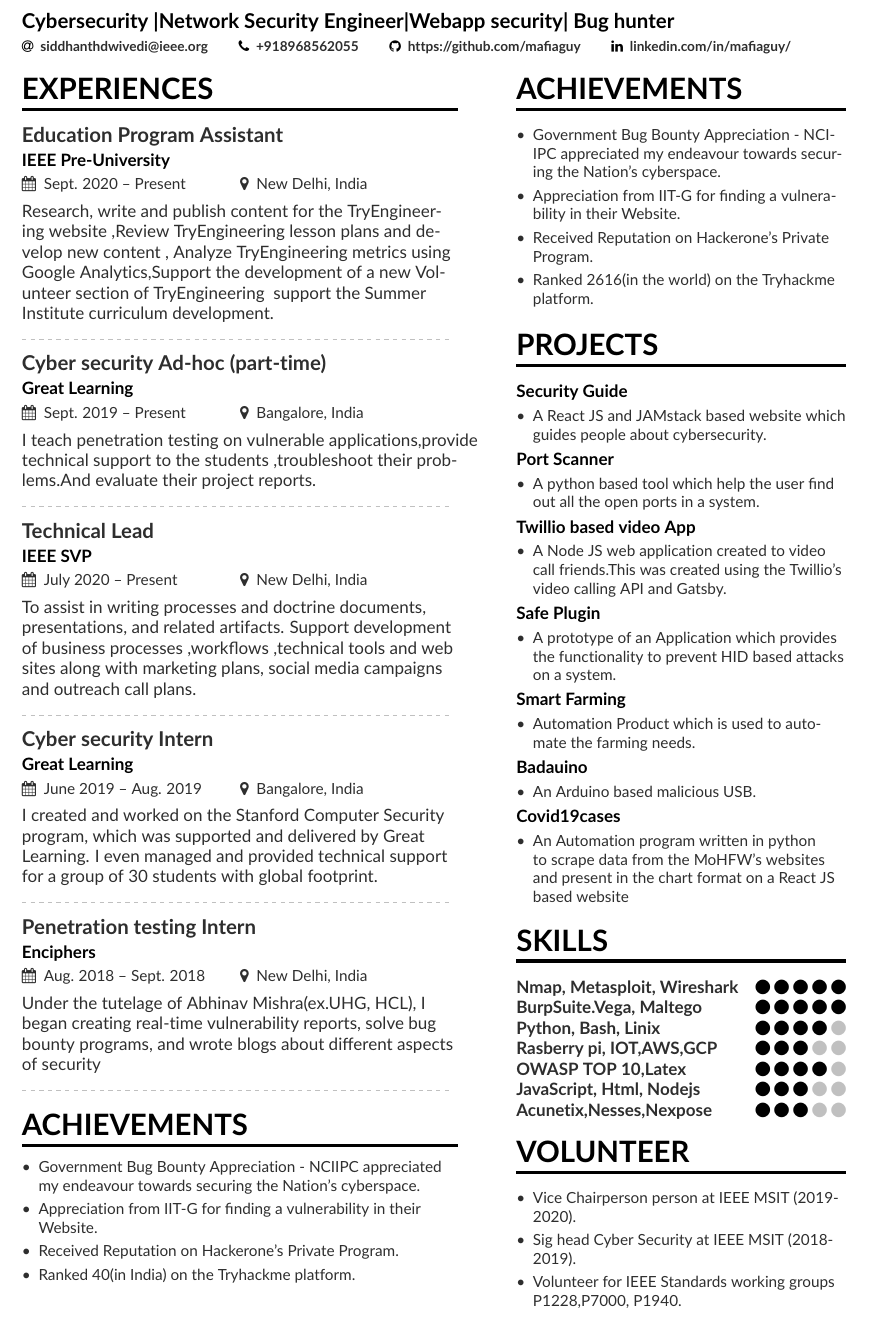
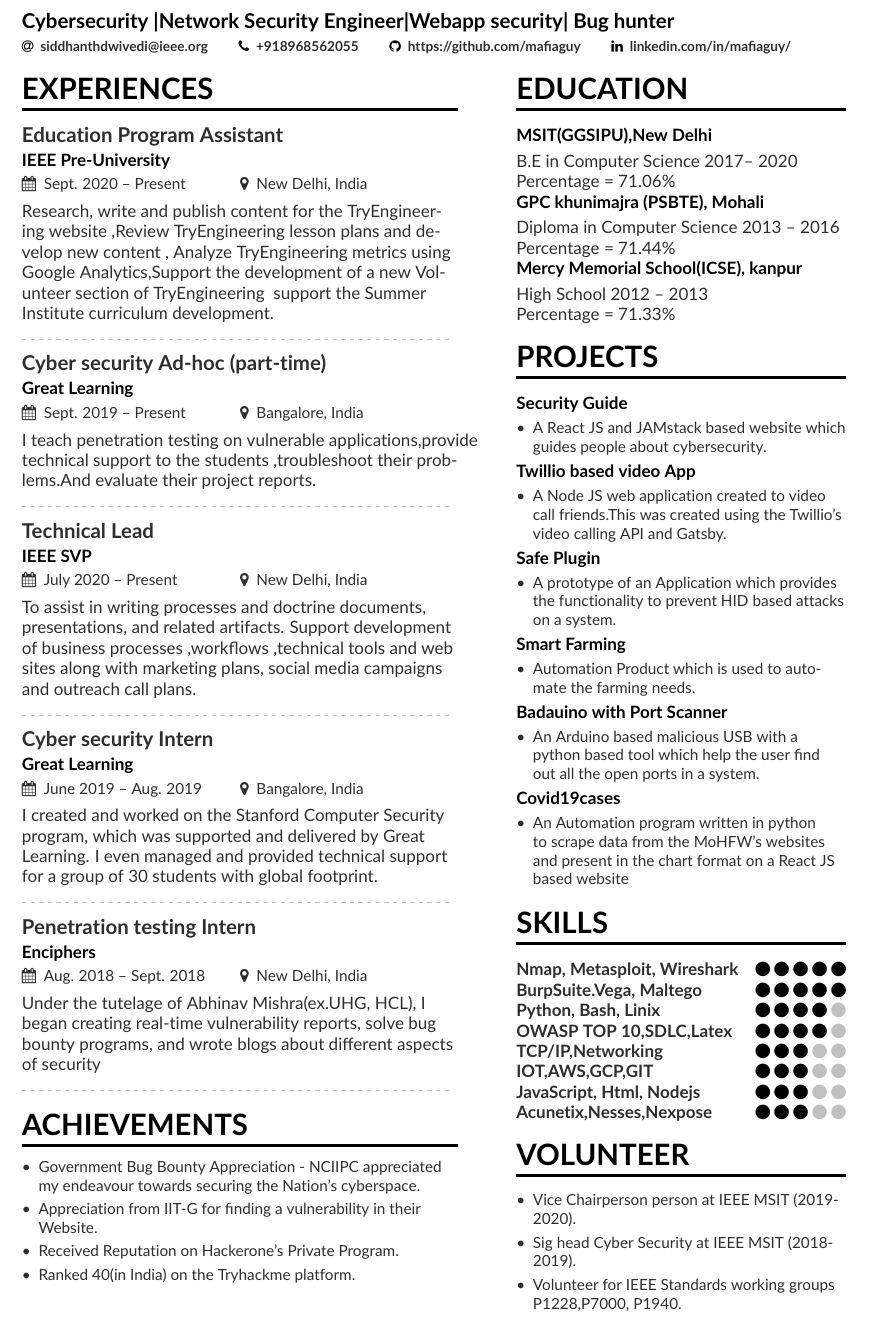
Before and after one commit to mafiaguy/Latex-Resume, a LaTeX CV (mmayer.tex, which reads page1sidebar.tex): part of the page, cut so that both start at the same text. Compiled offline with pdfLaTeX.

Commit message:
Update page1sidebar.tex

```diff
--- a/page1sidebar.tex
+++ b/page1sidebar.tex
@@ -1,53 +1,48 @@
-
-\cvsection{Achievements}
-\begin{itemize}
-\item Government Bug Bounty Appreciation - NCIIPC appreciated my endeavour towards securing the Nation's cyberspace.
-\item Appreciation from IIT-G for finding a vulnerability in their Website.
-\item Received Reputation on Hackerone's Private Program.
-\item Ranked 2616(in the world) on the Tryhackme platform.
-\end{itemize}
+\cvsection{Education}
+\cvproject{MSIT(GGSIPU),New Delhi}
+\hbox {B.E  in Computer Science 2017-- 2020}
+\hbox {Percentage = 71.06\%}
+\cvproject{GPC khunimajra (PSBTE), Mohali}
+\hbox {Diploma in Computer Science   2013 -- 2016}
+\hbox {Percentage = 71.44\%}
+\cvproject{Mercy Memorial School(ICSE), kanpur}
+\hbox {High School   2012 -- 2013}
+\hbox {Percentage = 71.33\%}
 
 \cvsection{Projects}
 \cvproject{Security Guide}
 \begin{itemize}
 \item A React JS and JAMstack based website which guides people about cybersecurity.
 \end{itemize}
-
-\cvproject{Port Scanner}
-\begin{itemize}
-\item A python based tool which help the user find out all the open ports in a system.
-\end{itemize}
-
 \cvproject{Twillio based video App}
 \begin{itemize}
 \item A Node JS web application created to video call friends.This was created using the Twillio's video calling  API and Gatsby.
 \end{itemize}
-
 \cvproject{Safe Plugin}
 \begin{itemize}
 \item A prototype of an Application which provides the functionality to prevent HID based attacks on a system.
 \end{itemize}
-
 \cvproject{Smart Farming }
 \begin{itemize}
 \item Automation Product which is used to automate the farming needs.
 \end{itemize}
-
-\cvproject{Badauino }
+\cvproject{Badauino with Port Scanner }
 \begin{itemize}
-\item An Arduino based malicious USB.
+\item An Arduino based malicious USB with a python based tool which help the user find out all the open ports in a system.
 \end{itemize}
-
 \cvproject{Covid19cases}
 \begin{itemize}
 \item An Automation program written in python to scrape data from the MoHFW's websites and present in the chart format on a React JS based website
 \end{itemize}
+
+
 \cvsection{SKILLS}
 \cvskill{Nmap, Metasploit, Wireshark}{5}
 \cvskill{BurpSuite.Vega, Maltego}{5}
 \cvskill{Python, Bash, Linix}{4}
-\cvskill{Rasberry pi, IOT,AWS,GCP}{3}
-\cvskill{OWASP TOP 10,Latex}{4}
+\cvskill{OWASP TOP 10,SDLC,Latex}{4}
+\cvskill{TCP/IP,Networking}{3}
+\cvskill{IOT,AWS,GCP,GIT}{3}
 \cvskill{JavaScript, Html, Nodejs}{3}
 \cvskill{Acunetix,Nesses,Nexpose} {3}
 
@@ -56,4 +51,4 @@
 \item Vice Chairperson person at IEEE MSIT (2019-2020).
 \item Sig head Cyber Security at IEEE MSIT (2018-2019).
 \item Volunteer for IEEE Standards working groups  P1228,P7000, P1940.
-\item \end{itemize}
+\end{itemize}
```
